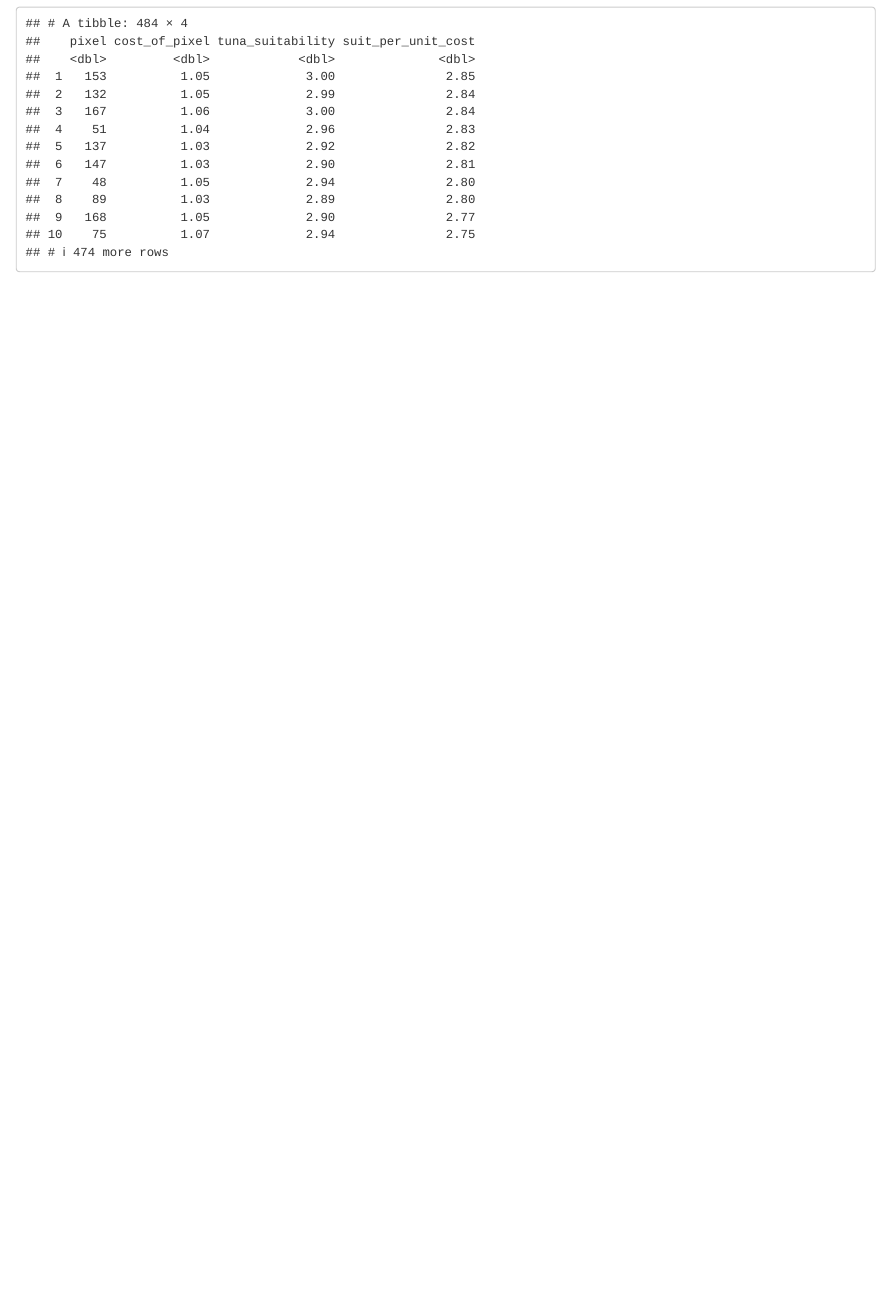
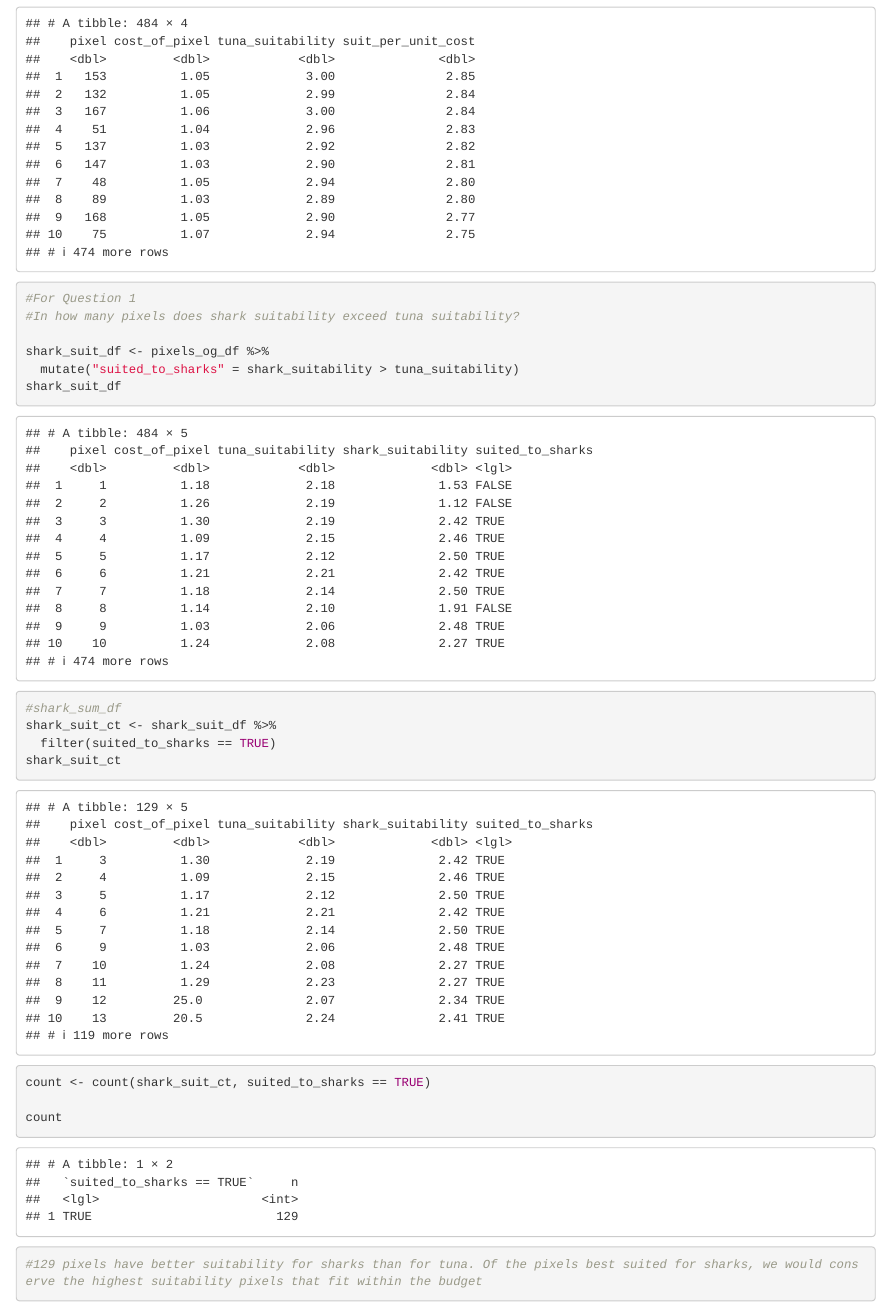
Before and after one commit to sandrafogg/EconAssignment1, an R Markdown document (204_EA1_ND_SF.Rmd): the page in a window 1100 px wide, from 1670 px down. Rendered offline with R 4.5, knitr and Pandoc, with nearby package versions.

Commit message:
shark superiority data frame

````diff
--- a/204_EA1_ND_SF.Rmd
+++ b/204_EA1_ND_SF.Rmd
@@ -40,3 +40,22 @@ tuna_mod_df
 
 
 ```
+```{r}
+#For Question 1
+#In how many pixels does shark suitability exceed tuna suitability?
+
+shark_suit_df <- pixels_og_df %>%
+  mutate("suited_to_sharks" = shark_suitability > tuna_suitability)
+shark_suit_df
+
+#shark_sum_df
+shark_suit_ct <- shark_suit_df %>%
+  filter(suited_to_sharks == TRUE)
+shark_suit_ct
+
+count <- count(shark_suit_ct, suited_to_sharks == TRUE)
+
+count
+#129 pixels have better suitability for sharks than for tuna. Of the pixels best suited for sharks, we would conserve the highest suitability pixels that fit within the budget
+
+```
````
